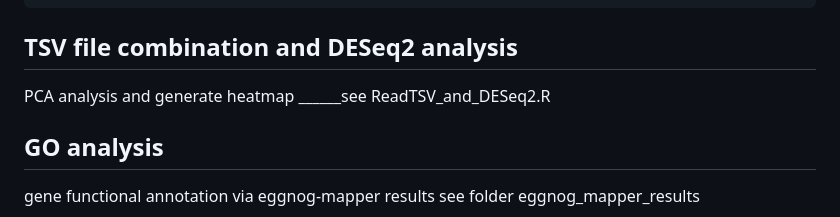
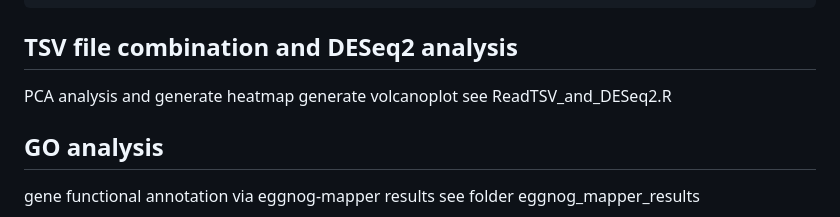
Before and after one commit to shiliwu970/BIOL_5930_shili, a Markdown page: README.md, the part around the change. GitHub-like rendering.

Commit message:
generate volcanoplot

```diff
--- a/README.md
+++ b/README.md
@@ -233,7 +233,9 @@ cat run_featureCounts.sh
 
 ## TSV file combination and DESeq2 analysis
 PCA analysis and generate heatmap
-______see ReadTSV_and_DESeq2.R
+generate volcanoplot
+see ReadTSV_and_DESeq2.R
+
 
 ## GO analysis
 gene functional annotation via eggnog-mapper results
```
Also changed, not shown: volcano_plot.png (added), 1 other file.
